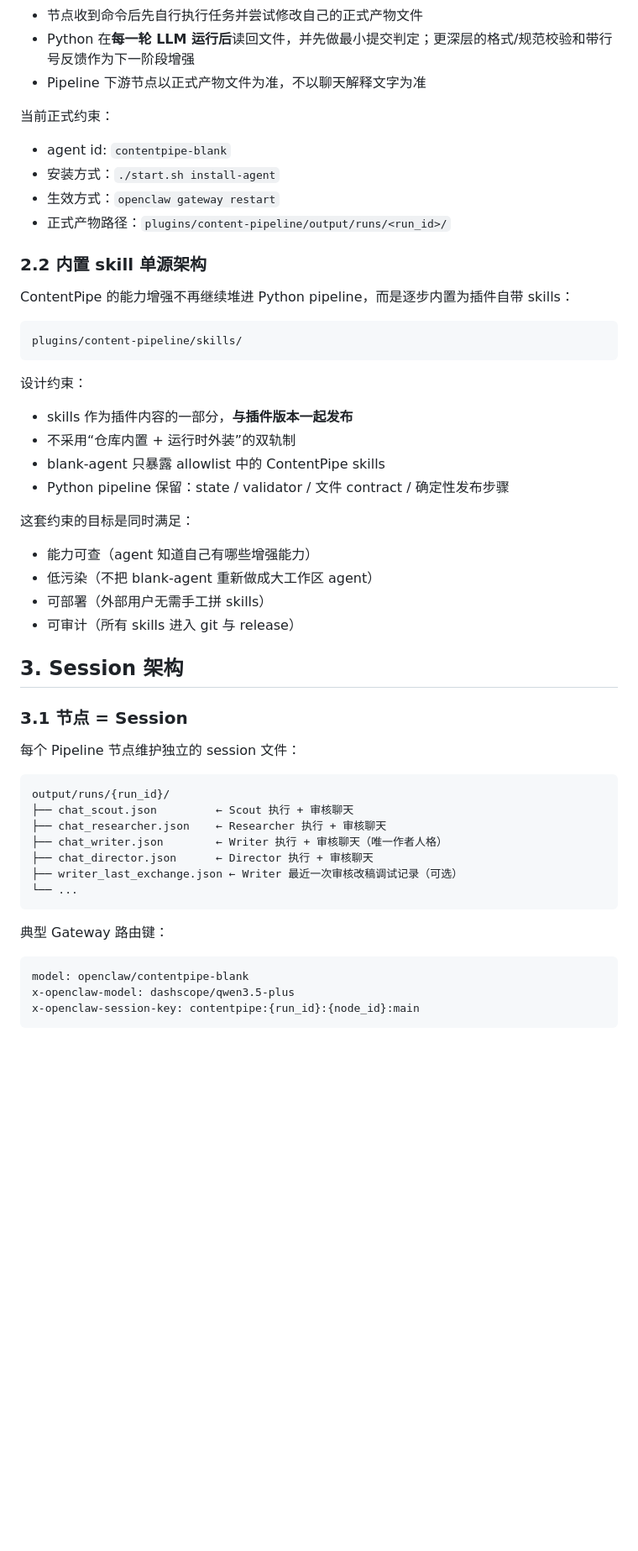
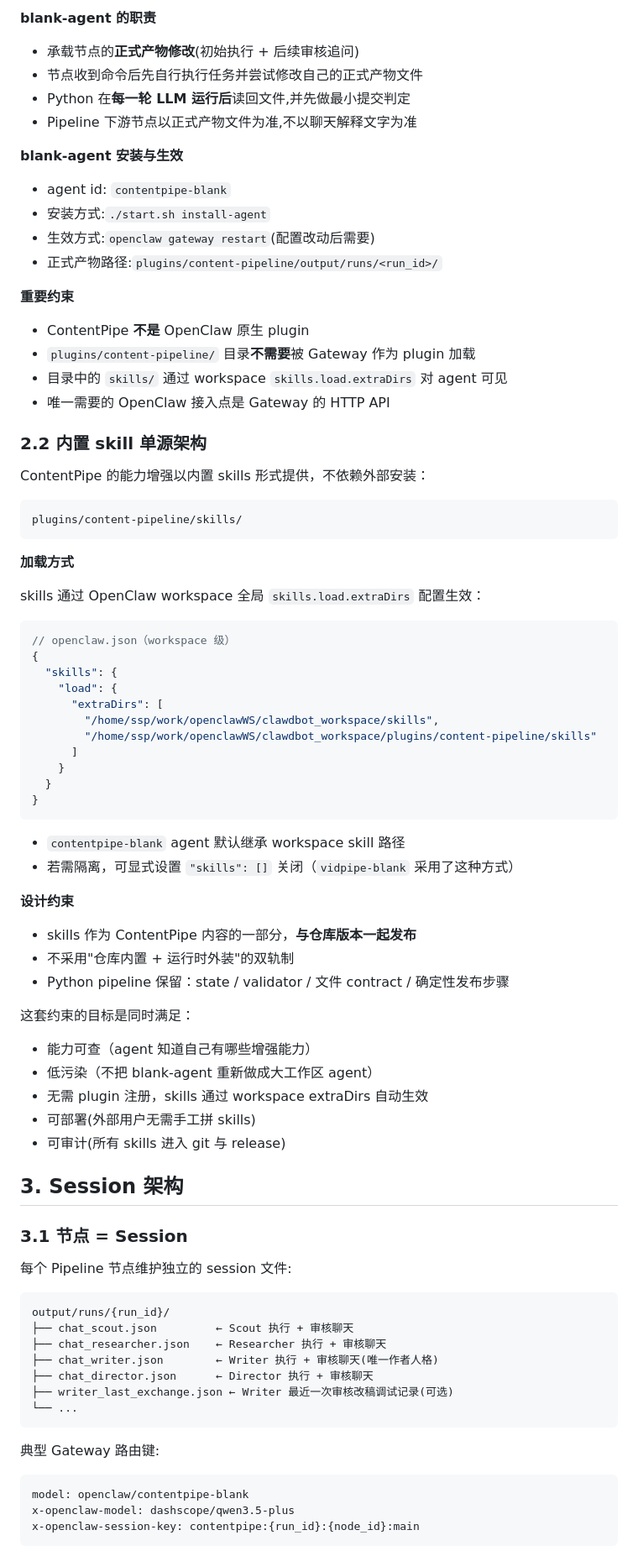
Before and after one commit to PPPPanda/contentPipe, a Markdown page: docs/ARCHITECTURE.md, the part around one of its changes. Shown at 84% size. Drawn GitHub-style; blank space fills up the shorter version.

````diff
--- a/docs/ARCHITECTURE.md
+++ b/docs/ARCHITECTURE.md
@@ -53,51 +89,83 @@
+**blank-agent 的职责**
+
+- 承载节点的**正式产物修改**(初始执行 + 后续审核追问)
 - 节点收到命令后先自行执行任务并尝试修改自己的正式产物文件
-- Python 在**每一轮 LLM 运行后**读回文件，并先做最小提交判定；更深层的格式/规范校验和带行号反馈作为下一阶段增强
-- Pipeline 下游节点以正式产物文件为准，不以聊天解释文字为准
+- Python 在**每一轮 LLM 运行后**读回文件,并先做最小提交判定
+- Pipeline 下游节点以正式产物文件为准,不以聊天解释文字为准
 
-当前正式约束：
+**blank-agent 安装与生效**
 
 - agent id: `contentpipe-blank`
-- 安装方式：`./start.sh install-agent`
-- 生效方式：`openclaw gateway restart`
-- 正式产物路径：`plugins/content-pipeline/output/runs/<run_id>/`
+- 安装方式:`./start.sh install-agent`
+- 生效方式:`openclaw gateway restart`(配置改动后需要)
+- 正式产物路径:`plugins/content-pipeline/output/runs/<run_id>/`
+
+**重要约束**
+
+- ContentPipe **不是** OpenClaw 原生 plugin
+- `plugins/content-pipeline/` 目录**不需要**被 Gateway 作为 plugin 加载
+- 目录中的 `skills/` 通过 workspace `skills.load.extraDirs` 对 agent 可见
+- 唯一需要的 OpenClaw 接入点是 Gateway 的 HTTP API
 
 ### 2.2 内置 skill 单源架构
 
-ContentPipe 的能力增强不再继续堆进 Python pipeline，而是逐步内置为插件自带 skills：
+ContentPipe 的能力增强以内置 skills 形式提供，不依赖外部安装：
 
 ```text
 plugins/content-pipeline/skills/
 ```
 
-设计约束：
-- skills 作为插件内容的一部分，**与插件版本一起发布**
-- 不采用“仓库内置 + 运行时外装”的双轨制
-- blank-agent 只暴露 allowlist 中的 ContentPipe skills
+**加载方式**
+
+skills 通过 OpenClaw workspace 全局 `skills.load.extraDirs` 配置生效：
+
+```json
+// openclaw.json（workspace 级）
+{
+  "skills": {
+    "load": {
+      "extraDirs": [
+        "/home/ssp/work/openclawWS/clawdbot_workspace/skills",
+        "/home/ssp/work/openclawWS/clawdbot_workspace/plugins/content-pipeline/skills"
+      ]
+    }
+  }
+}
+```
+
+- `contentpipe-blank` agent 默认继承 workspace skill 路径
+- 若需隔离，可显式设置 `"skills": []` 关闭（`vidpipe-blank` 采用了这种方式）
+
+**设计约束**
+
+- skills 作为 ContentPipe 内容的一部分，**与仓库版本一起发布**
+- 不采用"仓库内置 + 运行时外装"的双轨制
 - Python pipeline 保留：state / validator / 文件 contract / 确定性发布步骤
 
 这套约束的目标是同时满足：
 - 能力可查（agent 知道自己有哪些增强能力）
 - 低污染（不把 blank-agent 重新做成大工作区 agent）
-- 可部署（外部用户无需手工拼 skills）
-- 可审计（所有 skills 进入 git 与 release）
+- 无需 plugin 注册，skills 通过 workspace extraDirs 自动生效
+- 可部署(外部用户无需手工拼 skills)
+- 可审计(所有 skills 进入 git 与 release)
 
 ## 3. Session 架构
 
 ### 3.1 节点 = Session
 
-每个 Pipeline 节点维护独立的 session 文件：
+每个 Pipeline 节点维护独立的 session 文件:
 
 ```
 output/runs/{run_id}/
 ├── chat_scout.json         ← Scout 执行 + 审核聊天
 ├── chat_researcher.json    ← Researcher 执行 + 审核聊天
-├── chat_writer.json        ← Writer 执行 + 审核聊天（唯一作者人格）
+├── chat_writer.json        ← Writer 执行 + 审核聊天(唯一作者人格)
 ├── chat_director.json      ← Director 执行 + 审核聊天
-├── writer_last_exchange.json ← Writer 最近一次审核改稿调试记录（可选）
+├── writer_last_exchange.json ← Writer 最近一次审核改稿调试记录(可选)
 └── ...
 ```
 
-典型 Gateway 路由键：
+典型 Gateway 路由键:
 
 ```text
 model: openclaw/contentpipe-blank
````
Also changed, not shown: other parts of docs/ARCHITECTURE.md (+170 -134 lines).
